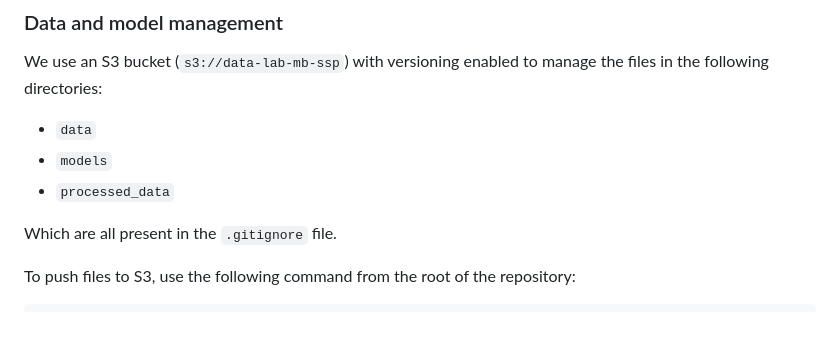
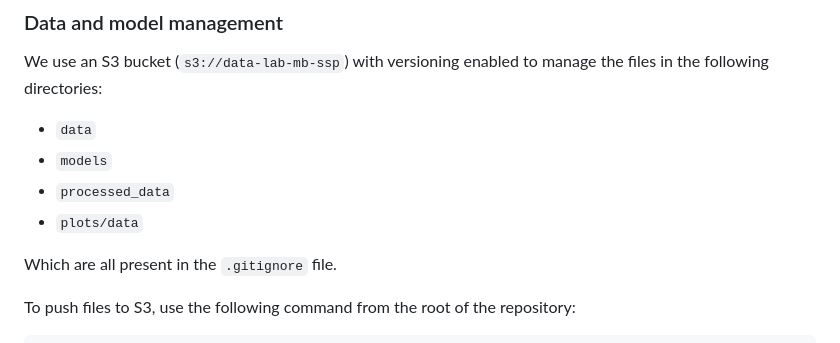
Before and after one commit to AlexsLemonade/medulloblastoma-classifier, a Markdown page: README.md, the part around the change. Rendered like a GitHub page.

Commit message:
Include `plots/data` in list of directories to sync to/from S3

```diff
--- a/README.md
+++ b/README.md
@@ -98,6 +98,7 @@ We use an S3 bucket (`s3://data-lab-mb-ssp`) with versioning enabled to manage t
 - `data`
 - `models`
 - `processed_data`
+- `plots/data`
 
 Which are all present in the `.gitignore` file.
 
```
